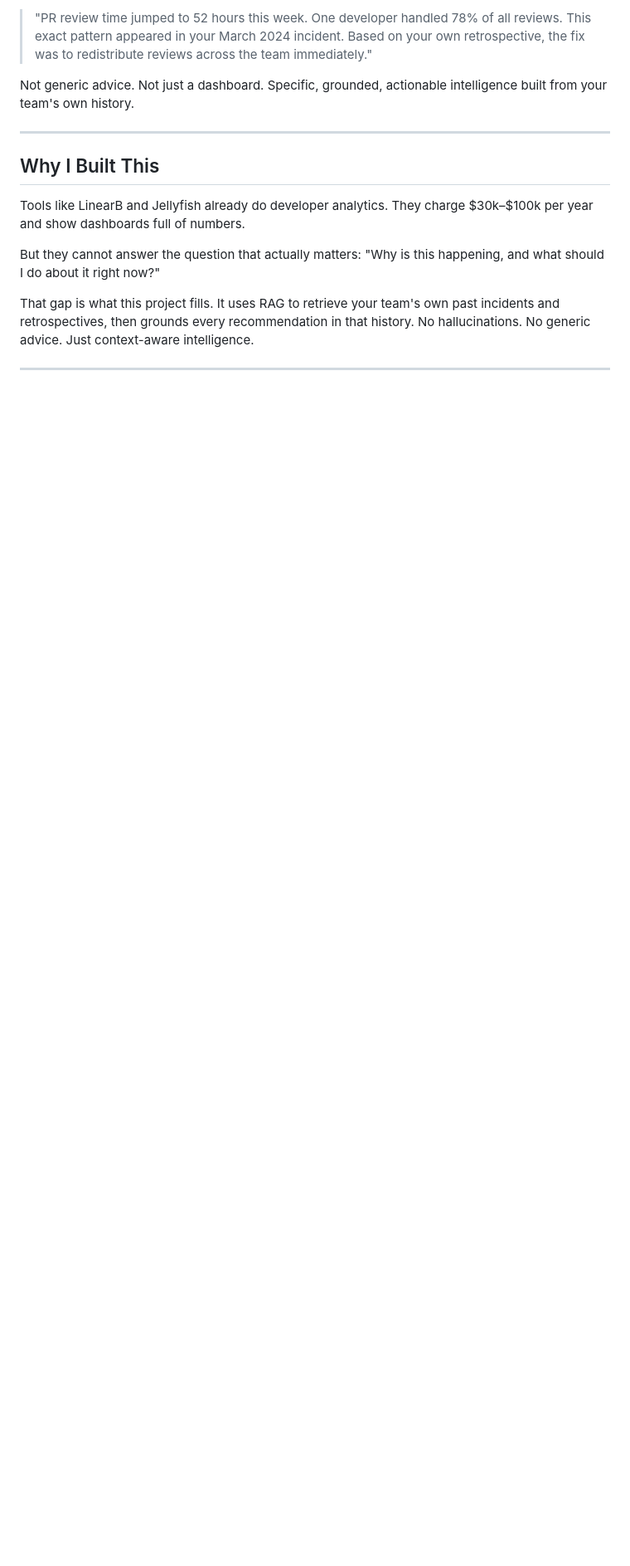
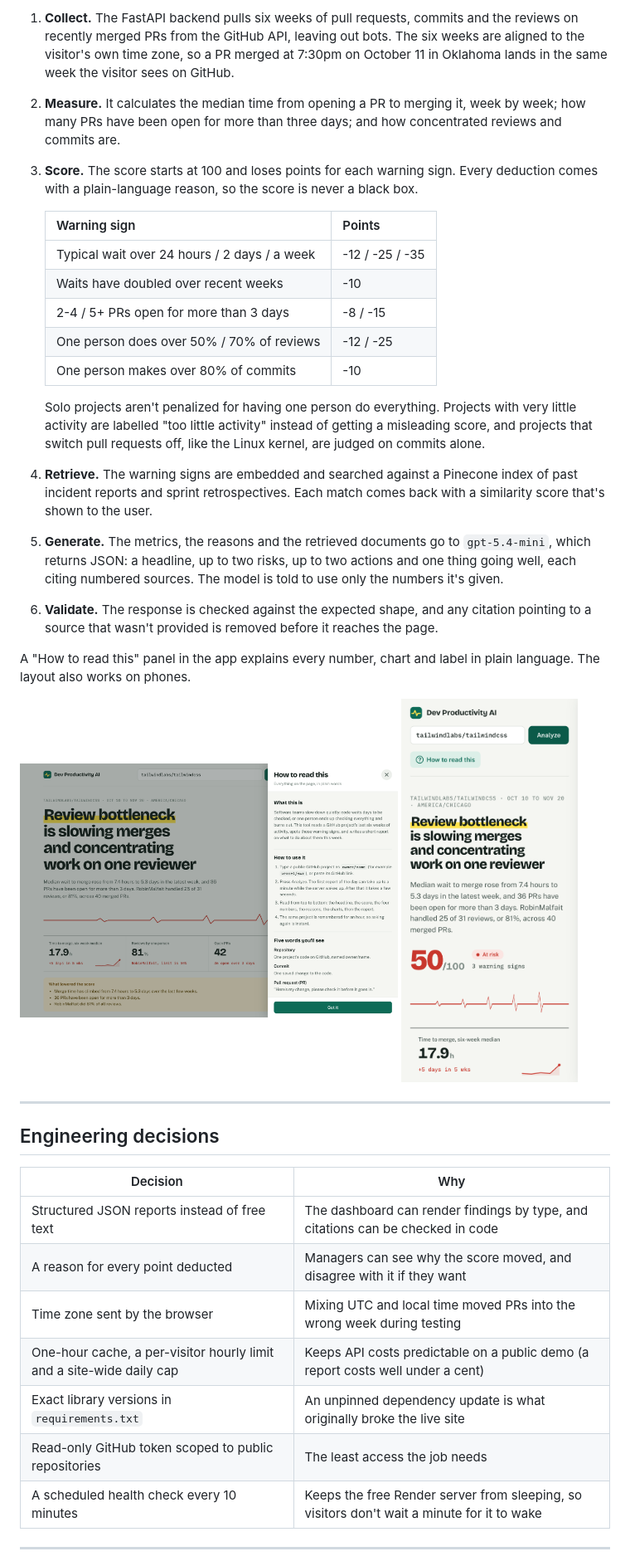
Before and after one commit to ttabirami12062/dev-productivity-ai, a Markdown page: README.md, the part around one of its changes. Shown at 83% size. GitHub-like rendering; pictures changed too: docs/screenshots/guide.png (added), docs/screenshots/phone.png (added); blank space fills up the shorter version.

```diff
--- a/README.md
+++ b/README.md
@@ -22,17 +41,41 @@ It connects to your GitHub, watches how your team works, and generates a report
 
-> "PR review time jumped to 52 hours this week. One developer handled 78% of all reviews. This exact pattern appeared in your March 2024 incident. Based on your own retrospective, the fix was to redistribute reviews across the team immediately."
+1. **Collect.** The FastAPI backend pulls six weeks of pull requests, commits and the reviews on recently merged PRs from the GitHub API, leaving out bots. The six weeks are aligned to the visitor's own time zone, so a PR merged at 7:30pm on October 11 in Oklahoma lands in the same week the visitor sees on GitHub.
+2. **Measure.** It calculates the median time from opening a PR to merging it, week by week; how many PRs have been open for more than three days; and how concentrated reviews and commits are.
+3. **Score.** The score starts at 100 and loses points for each warning sign. Every deduction comes with a plain-language reason, so the score is never a black box.
 
-Not generic advice. Not just a dashboard. Specific, grounded, actionable intelligence built from your team's own history.
+   | Warning sign | Points |
+   |---|---|
+   | Typical wait over 24 hours / 2 days / a week | -12 / -25 / -35 |
+   | Waits have doubled over recent weeks | -10 |
+   | 2-4 / 5+ PRs open for more than 3 days | -8 / -15 |
+   | One person does over 50% / 70% of reviews | -12 / -25 |
+   | One person makes over 80% of commits | -10 |
+
+   Solo projects aren't penalized for having one person do everything. Projects with very little activity are labelled "too little activity" instead of getting a misleading score, and projects that switch pull requests off, like the Linux kernel, are judged on commits alone.
+4. **Retrieve.** The warning signs are embedded and searched against a Pinecone index of past incident reports and sprint retrospectives. Each match comes back with a similarity score that's shown to the user.
+5. **Generate.** The metrics, the reasons and the retrieved documents go to `gpt-5.4-mini`, which returns JSON: a headline, up to two risks, up to two actions and one thing going well, each citing numbered sources. The model is told to use only the numbers it's given.
+6. **Validate.** The response is checked against the expected shape, and any citation pointing to a source that wasn't provided is removed before it reaches the page.
+
+A "How to read this" panel in the app explains every number, chart and label in plain language. The layout also works on phones.
+
+<p>
+  <img src="docs/screenshots/guide.png" alt="The How to read this panel explaining the score, the four numbers and the charts" width="64%">
+  <img src="docs/screenshots/phone.png" alt="The dashboard on a phone" width="30%">
+</p>
 
 ---
 
-## Why I Built This
+## Engineering decisions
 
-Tools like LinearB and Jellyfish already do developer analytics. They charge $30k–$100k per year and show dashboards full of numbers.
-
-But they cannot answer the question that actually matters: "Why is this happening, and what should I do about it right now?"
-
-That gap is what this project fills. It uses RAG to retrieve your team's own past incidents and retrospectives, then grounds every recommendation in that history. No hallucinations. No generic advice. Just context-aware intelligence.
+| Decision | Why |
+|---|---|
+| Structured JSON reports instead of free text | The dashboard can render findings by type, and citations can be checked in code |
+| A reason for every point deducted | Managers can see why the score moved, and disagree with it if they want |
+| Time zone sent by the browser | Mixing UTC and local time moved PRs into the wrong week during testing |
+| One-hour cache, a per-visitor hourly limit and a site-wide daily cap | Keeps API costs predictable on a public demo (a report costs well under a cent) |
+| Exact library versions in `requirements.txt` | An unpinned dependency update is what originally broke the live site |
+| Read-only GitHub token scoped to public repositories | The least access the job needs |
+| A scheduled health check every 10 minutes | Keeps the free Render server from sleeping, so visitors don't wait a minute for it to wake |
 
 ---
 
```
Also changed, not shown: other parts of README.md (+114 -98 lines), docs/screenshots/dashboard-top.png (added), docs/screenshots/report.png (added).
